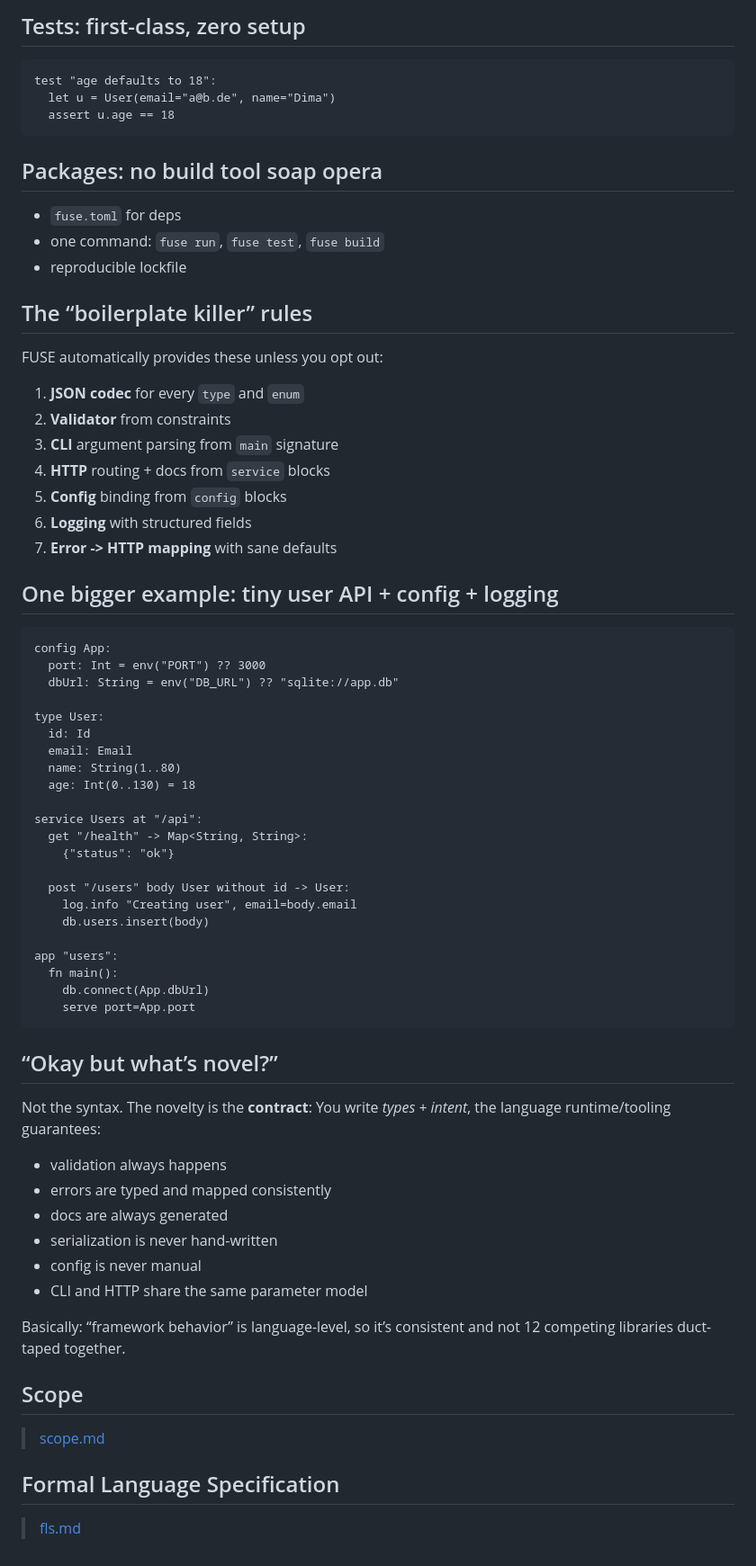
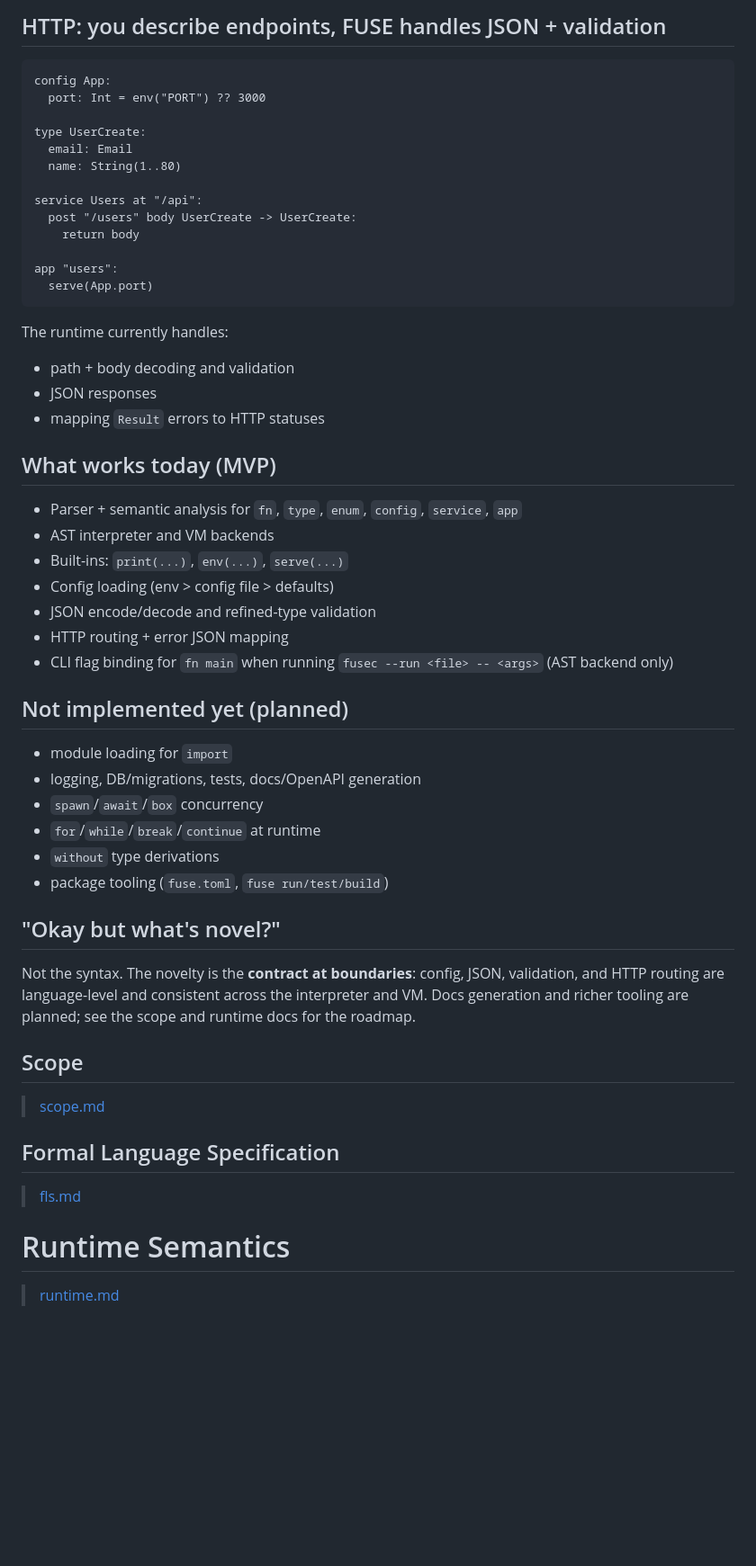
Before and after one commit to dmitrijkiltau/FUSE, a Markdown page: fuse.md, the part around one of its changes. Shown at 90% size. Drawn GitHub-style; blank space fills up the shorter version.

Commit message:
refactor(docs): update fuse.md for clarity and structure improvements

````diff
--- a/fuse.md
+++ b/fuse.md
@@ -169,69 +89,51 @@ fn adults() -> List<User>:
-## Tests: first-class, zero setup
-
-```fuse
-test "age defaults to 18":
-  let u = User(email="a@b.de", name="Dima")
-  assert u.age == 18
-```
-
-## Packages: no build tool soap opera
-
-* `fuse.toml` for deps
-* one command: `fuse run`, `fuse test`, `fuse build`
-* reproducible lockfile
-
-## The “boilerplate killer” rules
-
-FUSE automatically provides these unless you opt out:
-
-1. **JSON codec** for every `type` and `enum`
-2. **Validator** from constraints
-3. **CLI** argument parsing from `main` signature
-4. **HTTP** routing + docs from `service` blocks
-5. **Config** binding from `config` blocks
-6. **Logging** with structured fields
-7. **Error -> HTTP mapping** with sane defaults
-
-## One bigger example: tiny user API + config + logging
+## HTTP: you describe endpoints, FUSE handles JSON + validation
 
 ```fuse
 config App:
   port: Int = env("PORT") ?? 3000
-  dbUrl: String = env("DB_URL") ?? "sqlite://app.db"
 
-type User:
-  id: Id
+type UserCreate:
   email: Email
   name: String(1..80)
-  age: Int(0..130) = 18
 
 service Users at "/api":
-  get "/health" -> Map<String, String>:
-    {"status": "ok"}
-
-  post "/users" body User without id -> User:
-    log.info "Creating user", email=body.email
-    db.users.insert(body)
+  post "/users" body UserCreate -> UserCreate:
+    return body
 
 app "users":
-  fn main():
-    db.connect(App.dbUrl)
-    serve port=App.port
+  serve(App.port)
 ```
 
-## “Okay but what’s novel?”
+The runtime currently handles:
 
-Not the syntax. The novelty is the **contract**:
-You write *types + intent*, the language runtime/tooling guarantees:
+* path + body decoding and validation
+* JSON responses
+* mapping `Result` errors to HTTP statuses
 
-* validation always happens
-* errors are typed and mapped consistently
-* docs are always generated
-* serialization is never hand-written
-* config is never manual
-* CLI and HTTP share the same parameter model
+## What works today (MVP)
 
-Basically: “framework behavior” is language-level, so it’s consistent and not 12 competing libraries duct-taped together.
+* Parser + semantic analysis for `fn`, `type`, `enum`, `config`, `service`, `app`
+* AST interpreter and VM backends
+* Built-ins: `print(...)`, `env(...)`, `serve(...)`
+* Config loading (env > config file > defaults)
+* JSON encode/decode and refined-type validation
+* HTTP routing + error JSON mapping
+* CLI flag binding for `fn main` when running `fusec --run <file> -- <args>` (AST backend only)
+
+## Not implemented yet (planned)
+
+* module loading for `import`
+* logging, DB/migrations, tests, docs/OpenAPI generation
+* `spawn`/`await`/`box` concurrency
+* `for`/`while`/`break`/`continue` at runtime
+* `without` type derivations
+* package tooling (`fuse.toml`, `fuse run/test/build`)
+
+## "Okay but what's novel?"
+
+Not the syntax. The novelty is the **contract at boundaries**:
+config, JSON, validation, and HTTP routing are language-level and consistent across the interpreter and VM.
+Docs generation and richer tooling are planned; see the scope and runtime docs for the roadmap.
 
 ## Scope
 
@@ -240,3 +142,7 @@ Basically: “framework behavior” is language-level, so it’s consistent and
 ## Formal Language Specification
 
 > [fls.md](fls.md)
+
+# Runtime Semantics
+
+> [runtime.md](runtime.md)
````
Also changed, not shown: other parts of fuse.md (+37 -117 lines).
